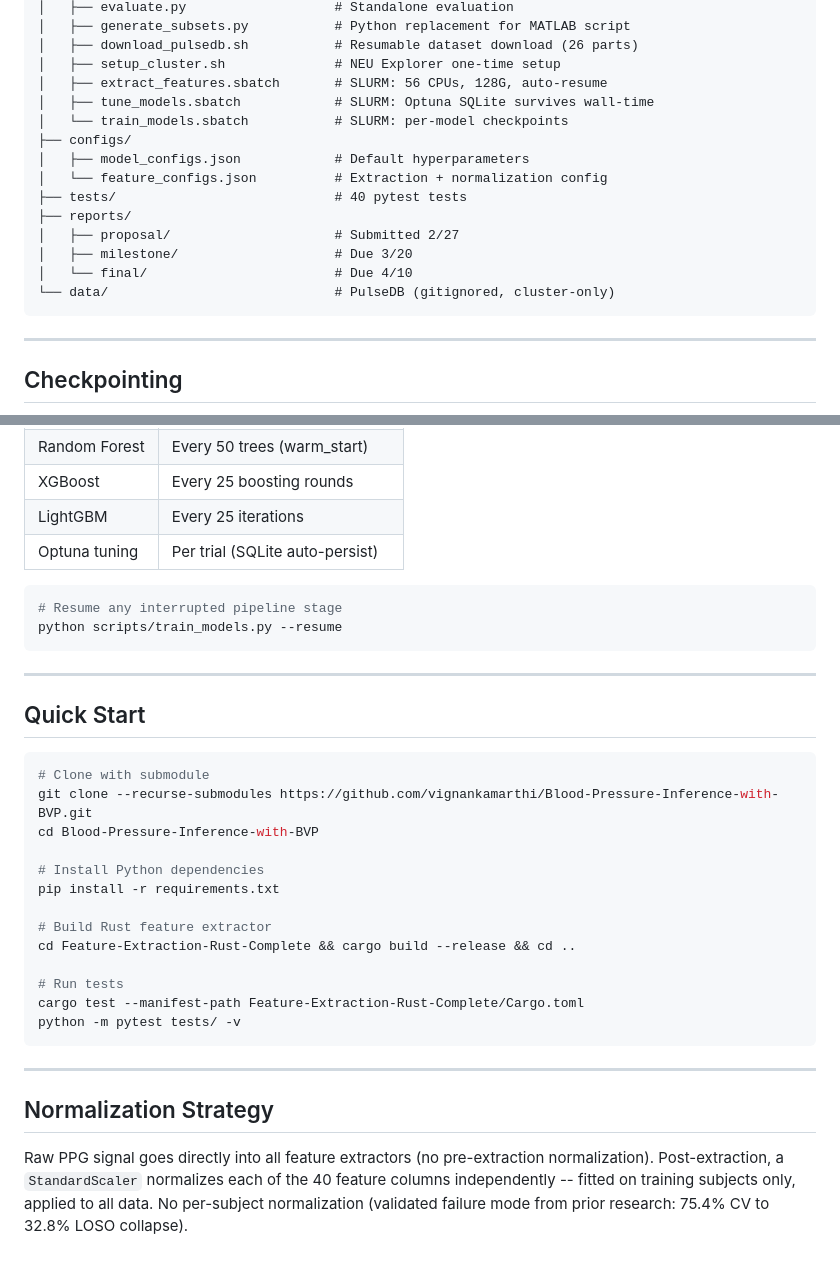
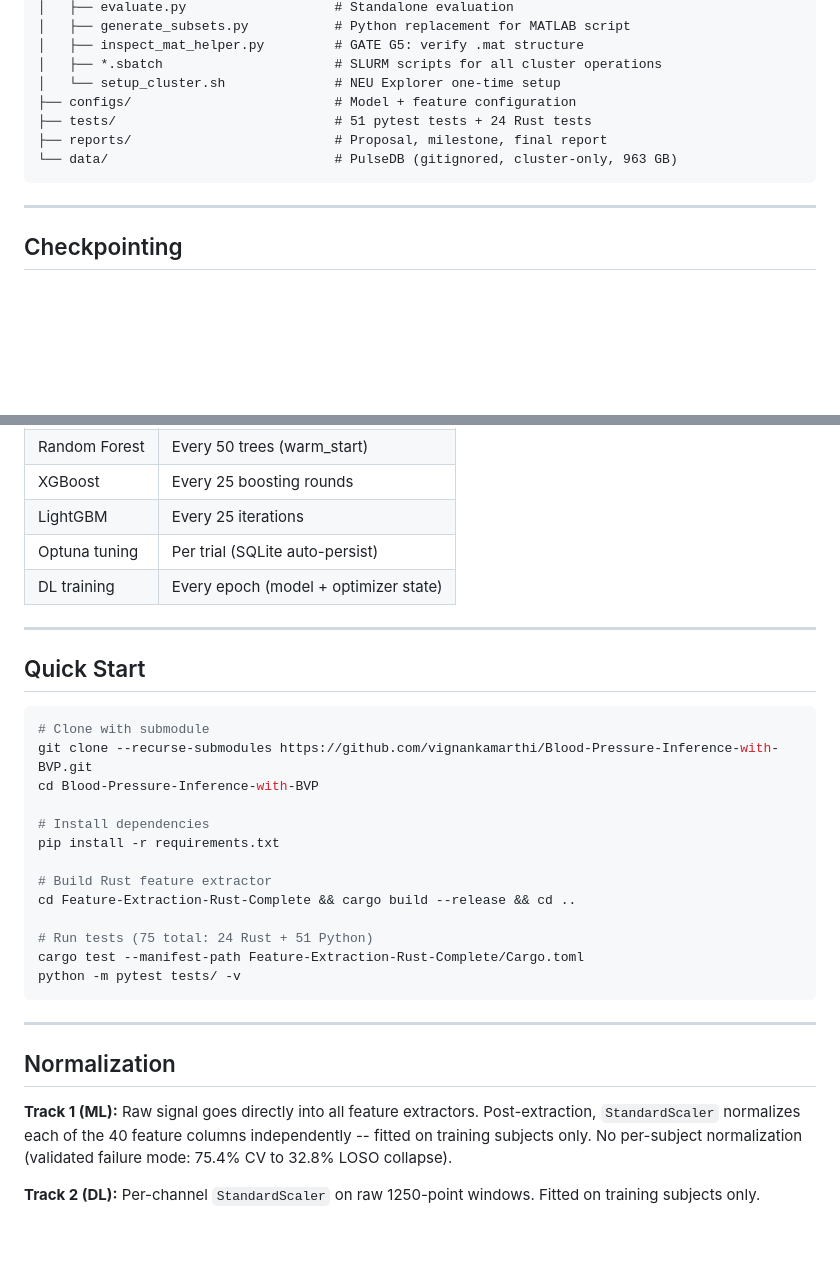
Before and after one commit to vignankamarthi/Blood-Pressure-Inference-with-BVP, a Markdown page: README.md, 2 parts joined by grey strips. GitHub-like rendering; blank space fills up the shorter version.

````diff
--- a/README.md
+++ b/README.md
@@ -60,19 +94,12 @@ Blood-Pressure-Inference-with-BVP/
 │   ├── evaluate.py                   # Standalone evaluation
 │   ├── generate_subsets.py           # Python replacement for MATLAB script
-│   ├── download_pulsedb.sh           # Resumable dataset download (26 parts)
-│   ├── setup_cluster.sh              # NEU Explorer one-time setup
-│   ├── extract_features.sbatch       # SLURM: 56 CPUs, 128G, auto-resume
-│   ├── tune_models.sbatch            # SLURM: Optuna SQLite survives wall-time
-│   └── train_models.sbatch           # SLURM: per-model checkpoints
-├── configs/
-│   ├── model_configs.json            # Default hyperparameters
-│   └── feature_configs.json          # Extraction + normalization config
-├── tests/                            # 40 pytest tests
-├── reports/
-│   ├── proposal/                     # Submitted 2/27
-│   ├── milestone/                    # Due 3/20
-│   └── final/                        # Due 4/10
-└── data/                             # PulseDB (gitignored, cluster-only)
+│   ├── inspect_mat_helper.py         # GATE G5: verify .mat structure
+│   ├── *.sbatch                      # SLURM scripts for all cluster operations
+│   └── setup_cluster.sh              # NEU Explorer one-time setup
+├── configs/                          # Model + feature configuration
+├── tests/                            # 51 pytest tests + 24 Rust tests
+├── reports/                          # Proposal, milestone, final report
+└── data/                             # PulseDB (gitignored, cluster-only, 963 GB)
 ```
 
 ---
@@ -88,11 +115,7 @@ Every operation is resumable. SLURM wall-time kills lose zero work.
 | XGBoost | Every 25 boosting rounds |
 | LightGBM | Every 25 iterations |
 | Optuna tuning | Per trial (SQLite auto-persist) |
-
-```bash
-# Resume any interrupted pipeline stage
-python scripts/train_models.py --resume
-```
+| DL training | Every epoch (model + optimizer state) |
 
 ---
 
@@ -103,19 +126,21 @@ python scripts/train_models.py --resume
 git clone --recurse-submodules https://github.com/vignankamarthi/Blood-Pressure-Inference-with-BVP.git
 cd Blood-Pressure-Inference-with-BVP
 
-# Install Python dependencies
+# Install dependencies
 pip install -r requirements.txt
 
 # Build Rust feature extractor
 cd Feature-Extraction-Rust-Complete && cargo build --release && cd ..
 
-# Run tests
+# Run tests (75 total: 24 Rust + 51 Python)
 cargo test --manifest-path Feature-Extraction-Rust-Complete/Cargo.toml
 python -m pytest tests/ -v
 ```
 
 ---
 
-## Normalization Strategy
+## Normalization
 
-Raw PPG signal goes directly into all feature extractors (no pre-extraction normalization). Post-extraction, a `StandardScaler` normalizes each of the 40 feature columns independently -- fitted on training subjects only, applied to all data. No per-subject normalization (validated failure mode from prior research: 75.4% CV to 32.8% LOSO collapse).
+**Track 1 (ML):** Raw signal goes directly into all feature extractors. Post-extraction, `StandardScaler` normalizes each of the 40 feature columns independently -- fitted on training subjects only. No per-subject normalization (validated failure mode: 75.4% CV to 32.8% LOSO collapse).
+
+**Track 2 (DL):** Per-channel `StandardScaler` on raw 1250-point windows. Fitted on training subjects only.
````
Also changed, not shown: other parts of README.md (+66 -32 lines), PROCESS_FLOW_CHART.md (+179 -85 lines).
